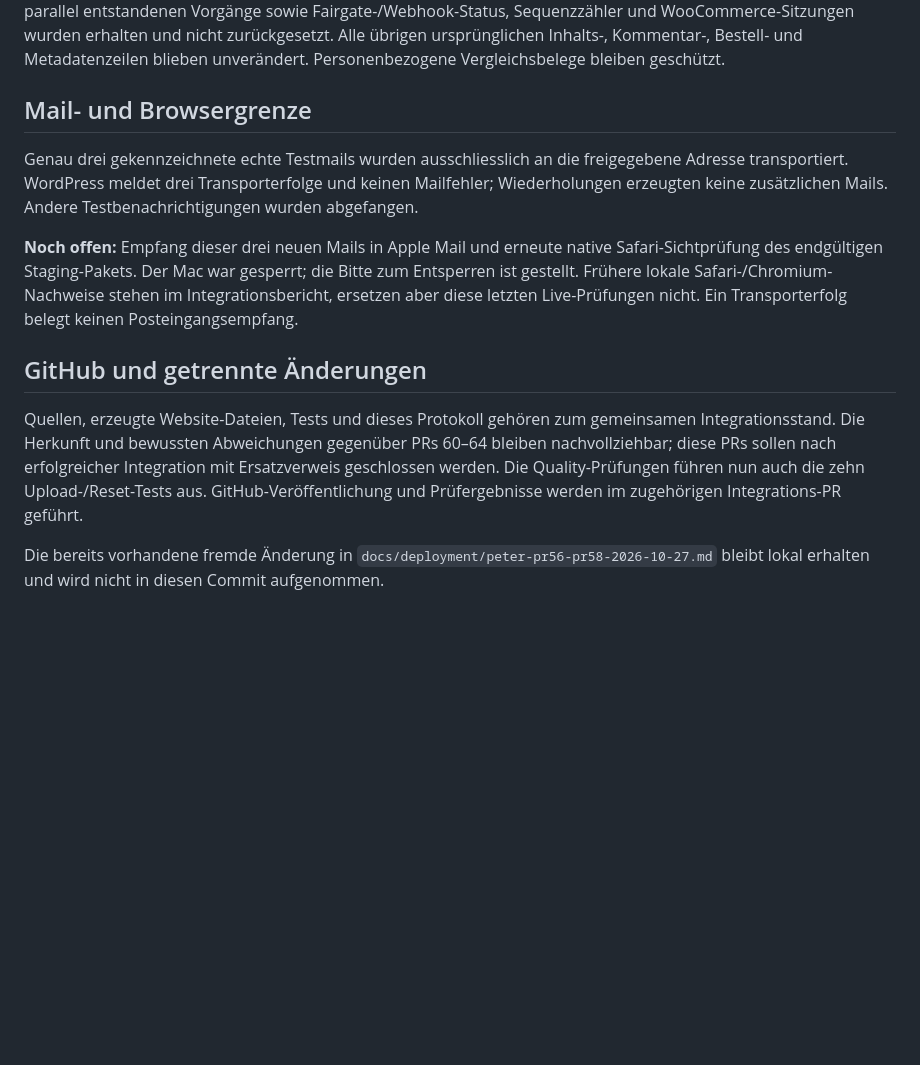
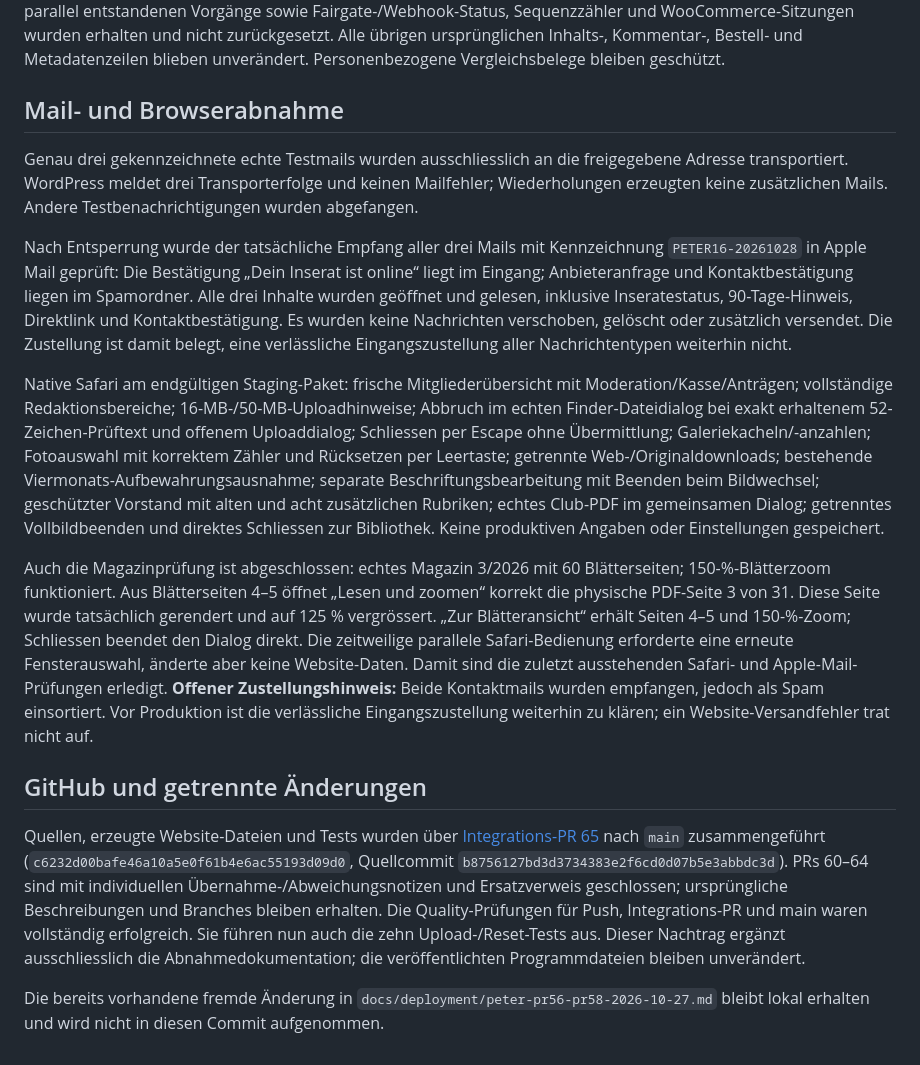
Before and after one commit to Dinten-dev/swiss-tr-club-website-v3, a Markdown page: docs/deployment/peter-baur-staging-2026-10-28.md, the part around the change. Drawn GitHub-style; blank space fills up the shorter version.

Commit message:
Record final Safari checks and actual staging mail receipts

```diff
--- a/docs/deployment/peter-baur-staging-2026-10-28.md
+++ b/docs/deployment/peter-baur-staging-2026-10-28.md
@@ -68,14 +68,18 @@ Die 138 Integrationsprüfungen umfassen u. a. Sichtbarkeit als Gast/Mitglied/Eig
 
 Der zeilenweise Datenvergleich wurde zusätzlich feldweise gegen den ursprünglichen SQL-Export geprüft. An bestehenden Mitgliedschaften änderten sich ausschliesslich 286 Synchronisationszeitstempel; Mitgliedsnummern, Status, Verknüpfungen und fachliche Daten blieben gleich. Hinzu kamen die freigegebenen Rollen des eigenen Kontos und vier abgeleitete Indexwerte für zwei bestehende Porträts. Parallel entstand eine reguläre Anmeldung mit Rechnungsmetadaten; bei einem anderen Konto änderten sich Passwort und begleitende Kontometadaten. Diese parallel entstandenen Vorgänge sowie Fairgate-/Webhook-Status, Sequenzzähler und WooCommerce-Sitzungen wurden erhalten und nicht zurückgesetzt. Alle übrigen ursprünglichen Inhalts-, Kommentar-, Bestell- und Metadatenzeilen blieben unverändert. Personenbezogene Vergleichsbelege bleiben geschützt.
 
-## Mail- und Browsergrenze
+## Mail- und Browserabnahme
 
 Genau drei gekennzeichnete echte Testmails wurden ausschliesslich an die freigegebene Adresse transportiert. WordPress meldet drei Transporterfolge und keinen Mailfehler; Wiederholungen erzeugten keine zusätzlichen Mails. Andere Testbenachrichtigungen wurden abgefangen.
 
-**Noch offen:** Empfang dieser drei neuen Mails in Apple Mail und erneute native Safari-Sichtprüfung des endgültigen Staging-Pakets. Der Mac war gesperrt; die Bitte zum Entsperren ist gestellt. Frühere lokale Safari-/Chromium-Nachweise stehen im Integrationsbericht, ersetzen aber diese letzten Live-Prüfungen nicht. Ein Transporterfolg belegt keinen Posteingangsempfang.
+Nach Entsperrung wurde der tatsächliche Empfang aller drei Mails mit Kennzeichnung `PETER16-20261028` in Apple Mail geprüft: Die Bestätigung „Dein Inserat ist online“ liegt im Eingang; Anbieteranfrage und Kontaktbestätigung liegen im Spamordner. Alle drei Inhalte wurden geöffnet und gelesen, inklusive Inseratestatus, 90-Tage-Hinweis, Direktlink und Kontaktbestätigung. Es wurden keine Nachrichten verschoben, gelöscht oder zusätzlich versendet. Die Zustellung ist damit belegt, eine verlässliche Eingangszustellung aller Nachrichtentypen weiterhin nicht.
+
+Native Safari am endgültigen Staging-Paket: frische Mitgliederübersicht mit Moderation/Kasse/Anträgen; vollständige Redaktionsbereiche; 16-MB-/50-MB-Uploadhinweise; Abbruch im echten Finder-Dateidialog bei exakt erhaltenem 52-Zeichen-Prüftext und offenem Uploaddialog; Schliessen per Escape ohne Übermittlung; Galeriekacheln/-anzahlen; Fotoauswahl mit korrektem Zähler und Rücksetzen per Leertaste; getrennte Web-/Originaldownloads; bestehende Viermonats-Aufbewahrungsausnahme; separate Beschriftungsbearbeitung mit Beenden beim Bildwechsel; geschützter Vorstand mit alten und acht zusätzlichen Rubriken; echtes Club-PDF im gemeinsamen Dialog; getrenntes Vollbildbeenden und direktes Schliessen zur Bibliothek. Keine produktiven Angaben oder Einstellungen gespeichert.
+
+Auch die Magazinprüfung ist abgeschlossen: echtes Magazin 3/2026 mit 60 Blätterseiten; 150-%-Blätterzoom funktioniert. Aus Blätterseiten 4–5 öffnet „Lesen und zoomen“ korrekt die physische PDF-Seite 3 von 31. Diese Seite wurde tatsächlich gerendert und auf 125 % vergrössert. „Zur Blätteransicht“ erhält Seiten 4–5 und 150-%-Zoom; Schliessen beendet den Dialog direkt. Die zeitweilige parallele Safari-Bedienung erforderte eine erneute Fensterauswahl, änderte aber keine Website-Daten. Damit sind die zuletzt ausstehenden Safari- und Apple-Mail-Prüfungen erledigt. **Offener Zustellungshinweis:** Beide Kontaktmails wurden empfangen, jedoch als Spam einsortiert. Vor Produktion ist die verlässliche Eingangszustellung weiterhin zu klären; ein Website-Versandfehler trat nicht auf.
 
 ## GitHub und getrennte Änderungen
 
-Quellen, erzeugte Website-Dateien, Tests und dieses Protokoll gehören zum gemeinsamen Integrationsstand. Die Herkunft und bewussten Abweichungen gegenüber PRs 60–64 bleiben nachvollziehbar; diese PRs sollen nach erfolgreicher Integration mit Ersatzverweis geschlossen werden. Die Quality-Prüfungen führen nun auch die zehn Upload-/Reset-Tests aus. GitHub-Veröffentlichung und Prüfergebnisse werden im zugehörigen Integrations-PR geführt.
+Quellen, erzeugte Website-Dateien und Tests wurden über [Integrations-PR 65](https://github.com/Dinten-dev/swiss-tr-club-website-v3/pull/65) nach `main` zusammengeführt (`c6232d00bafe46a10a5e0f61b4e6ac55193d09d0`, Quellcommit `b8756127bd3d3734383e2f6cd0d07b5e3abbdc3d`). PRs 60–64 sind mit individuellen Übernahme-/Abweichungsnotizen und Ersatzverweis geschlossen; ursprüngliche Beschreibungen und Branches bleiben erhalten. Die Quality-Prüfungen für Push, Integrations-PR und main waren vollständig erfolgreich. Sie führen nun auch die zehn Upload-/Reset-Tests aus. Dieser Nachtrag ergänzt ausschliesslich die Abnahmedokumentation; die veröffentlichten Programmdateien bleiben unverändert.
 
 Die bereits vorhandene fremde Änderung in `docs/deployment/peter-pr56-pr58-2026-10-27.md` bleibt lokal erhalten und wird nicht in diesen Commit aufgenommen.
```
